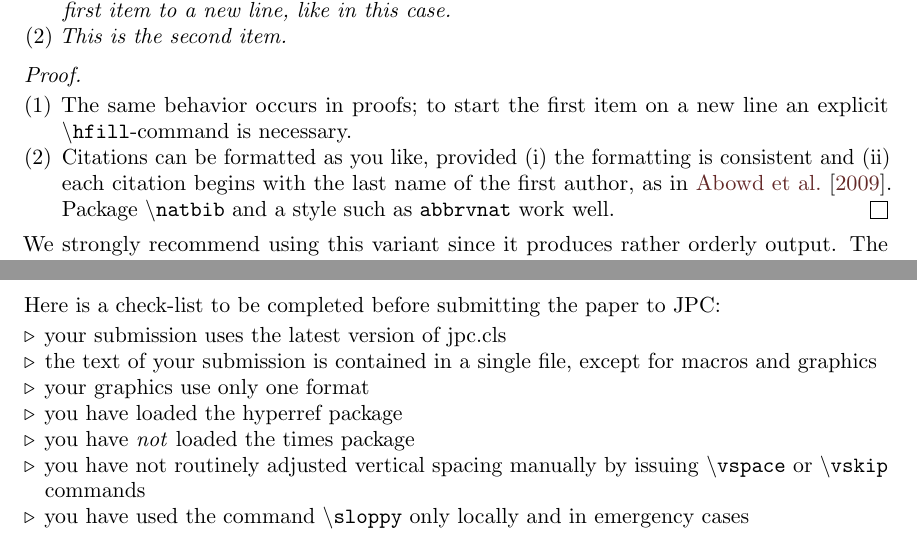
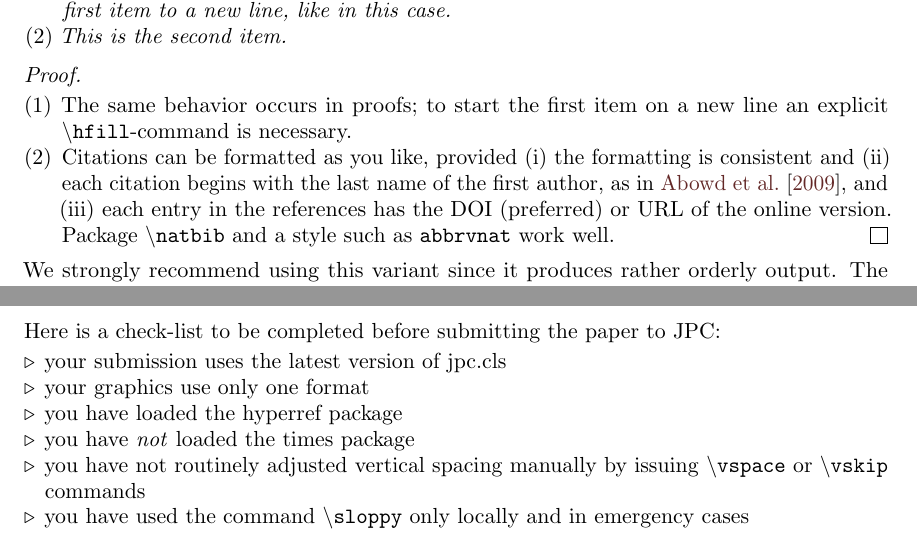
Before and after one commit to journalprivacyconfidentiality/jpc-style, a LaTeX document (instructions.tex): two parts of pages 5 and 6 of 6, joined at a grey line, cut so that both start at the same text. Compiled offline with pdfLaTeX.

Commit message:
Minor update: inclusion of URL as a requirement for references

```diff
--- a/instructions.tex
+++ b/instructions.tex
@@ -311,7 +311,7 @@ Algorithms and pseudo-code should be straightforward using the \texttt{algorithm
   The same behavior occurs in proofs; to start the first item on a
   new line an explicit \texttt{\textbackslash hfill}-command is necessary.
 \item
-  Citations can be formatted as you like, provided (i) the formatting is consistent and (ii) each citation begins with the last name of the first author, as in \cite{Abowd:Nissim:Skinner:2009}. Package \texttt{\textbackslash natbib} and a style such as \texttt{abbrvnat} work well. \qed
+	Citations can be formatted as you like, provided (i) the formatting is consistent and (ii) each citation begins with the last name of the first author, as in \cite{Abowd:Nissim:Skinner:2009}, and (iii) each entry in the references has the DOI (preferred) or URL of the online version. Package \texttt{\textbackslash natbib} and a style such as \texttt{abbrvnat} work well. \qed
 \end{enumerate}
 
   \noindent We strongly recommend using this variant since it produces
@@ -372,8 +372,7 @@ Figures should be used to help with exposition. Where possible, one or more figu
   JPC:
 \begin{itemize}[label=$\triangleright$]
 \item your submission uses the latest version of jpc.cls
-\item the text of your submission is contained in a single file,
-  except for macros and graphics
+%\item the text of your submission is contained in a single file, except for macros and graphics
 \item your graphics use only one format
 \item you have loaded the hyperref package
 \item you have \emph{not} loaded the times package
```
Also changed, not shown: instructions.pdf.
